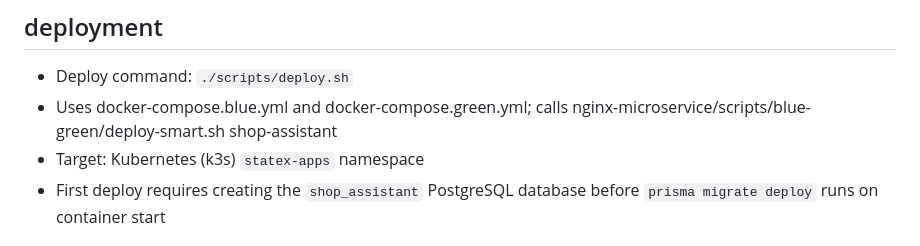
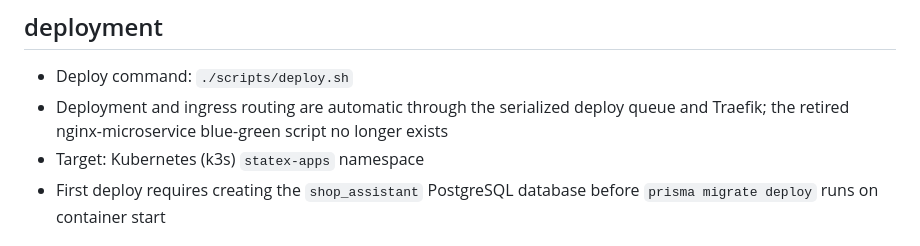
Before and after one commit to speakASAP/shop-assistant, a Markdown page: README.md, the part around the change. Rendered like a GitHub page.

Commit message:
docs: remove stale nginx-microservice references (retired 2026-06-17)
Co-authored-by: Copilot <223556219+Copilot@users.noreply.github.com>

```diff
--- a/README.md
+++ b/README.md
@@ -46,7 +46,7 @@ shop-assistant is an active production service (STATE.json: stage active) provid
 ## deployment
 
 - Deploy command: `./scripts/deploy.sh`
-- Uses docker-compose.blue.yml and docker-compose.green.yml; calls nginx-microservice/scripts/blue-green/deploy-smart.sh shop-assistant
+- Deployment and ingress routing are automatic through the serialized deploy queue and Traefik; the retired nginx-microservice blue-green script no longer exists
 - Target: Kubernetes (k3s) `statex-apps` namespace
 - First deploy requires creating the `shop_assistant` PostgreSQL database before `prisma migrate deploy` runs on container start
 
```
